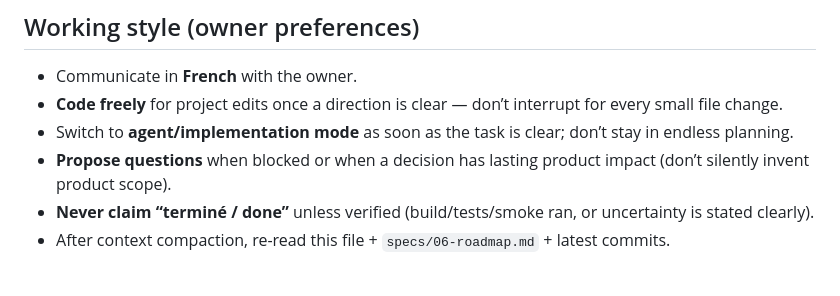
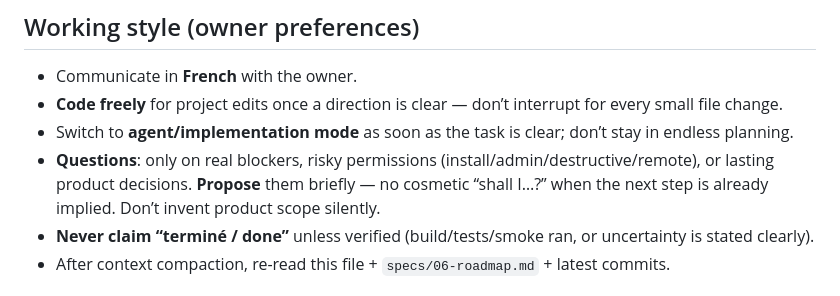
Before and after one commit to Leyukaka/fancontrol-rs, a Markdown page: AGENTS.md, the part around the change. Rendered like a GitHub page.

Commit message:
Clarify agent question policy in AGENTS.md
Only ask on real blockers or risky actions; no cosmetic confirmations.

```diff
--- a/AGENTS.md
+++ b/AGENTS.md
@@ -29,7 +29,7 @@ Spec-Driven Design: product/architecture decisions live in `specs/`.
 - Communicate in **French** with the owner.
 - **Code freely** for project edits once a direction is clear — don’t interrupt for every small file change.
 - Switch to **agent/implementation mode** as soon as the task is clear; don’t stay in endless planning.
-- **Propose questions** when blocked or when a decision has lasting product impact (don’t silently invent product scope).
+- **Questions**: only on real blockers, risky permissions (install/admin/destructive/remote), or lasting product decisions. **Propose** them briefly — no cosmetic “shall I…?” when the next step is already implied. Don’t invent product scope silently.
 - **Never claim “terminé / done”** unless verified (build/tests/smoke ran, or uncertainty is stated clearly).
 - After context compaction, re-read this file + `specs/06-roadmap.md` + latest commits.
 
```
